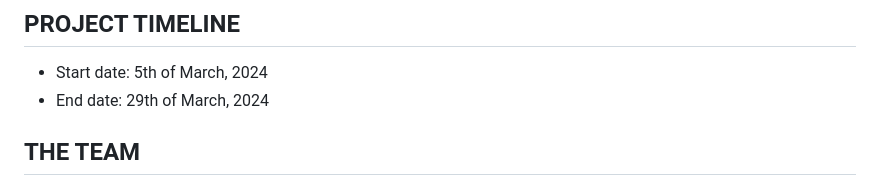
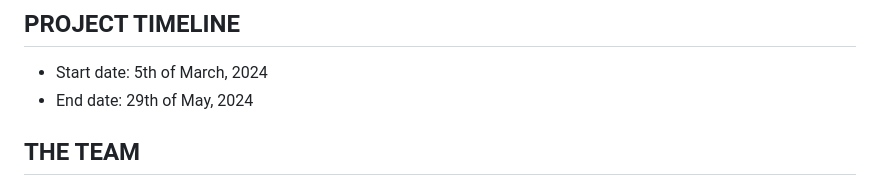
Before and after one commit to Owo-mi/Owo-Mi, a Markdown page: docs/Sui-Overflow-Owó-Mi.md, the part around the change. Rendered like a GitHub page.

Commit message:
fix-wrong-date

```diff
--- a/docs/Sui-Overflow-Owó-Mi.md
+++ b/docs/Sui-Overflow-Owó-Mi.md
@@ -3,7 +3,7 @@ This document details our journey for the Sui Overflow Hackathon with our projec
 
 ## PROJECT TIMELINE
 - Start date: 5th of March, 2024
-- End date: 29th of March, 2024
+- End date: 29th of May, 2024
 
 ## THE TEAM
 
```
